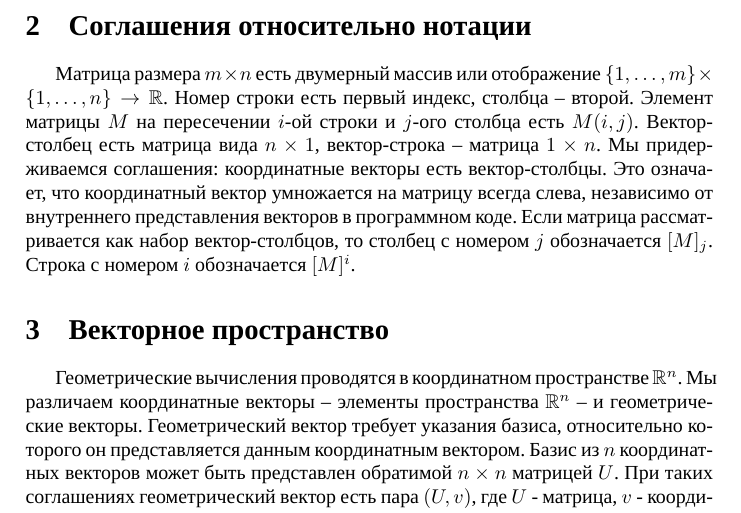
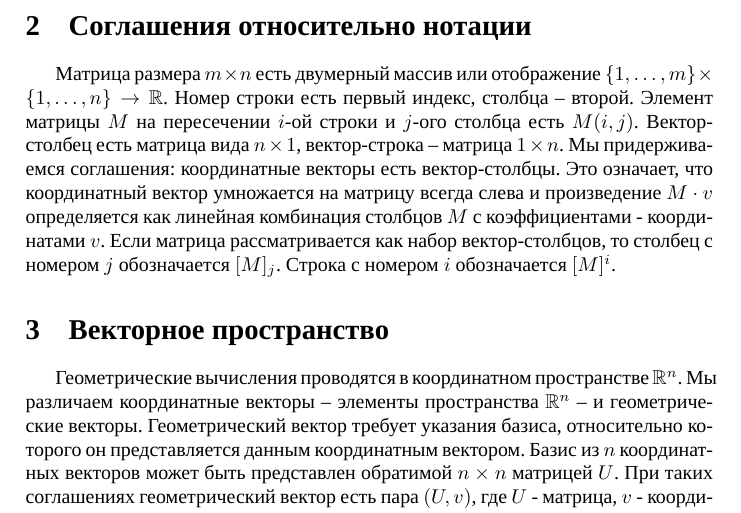
Before and after one commit to akh79/rukopisi, a LaTeX document (linalg/basis-vector.tex): part of page 1 of 4, cut so that both start at the same text. Compiled offline with XeLaTeX; a missing font is replaced by an installed copy or a similar font.

Commit message:
explain conventions

```diff
--- a/linalg/basis-vector.tex
+++ b/linalg/basis-vector.tex
@@ -16,7 +16,7 @@
 В приложениях геометрии часто приходится иметь дело одновременно со многими базисами и их преобразованиями. Программные пакеты геометрических вычислений используют различные соглашения относительно представления векторов и матриц. При этом базисы, как правило, не указываются в явном виде, что затрудняет понимание, модификацию и верификацию кода. В то же время последовательная матричная нотация учитывающая инваринтность геометрических объектов относительно выбора базиса позволяет корректно выражать геометрические идеи и упрощать понимание программного кода, а так же транслировать формулы линейной алгебры в код.
 
 \section{Соглашения относительно нотации}
-Матрица размера $m \times n$ есть двумерный массив или отображение $\{ 1, \dots, m \} \times \{ 1, \dots, n \} \to \mathbb R$. Номер строки есть первый индекс, столбца -- второй. Элемент матрицы $M$ на пересечении $i$-ой строки и $j$-ого столбца есть $M(i, j)$. Вектор-столбец есть матрица вида $n \times 1$, вектор-строка -- матрица $1 \times n$. Мы придерживаемся соглашения: координатные векторы есть вектор-столбцы. Это означает, что координатный вектор умножается на матрицу всегда слева, независимо от внутреннего представления векторов в программном коде.  Если матрица рассматривается как набор вектор-столбцов, то столбец с номером $j$ обозначается $[ M ]_j$. Строка с номером $i$ обозначается $[M]^i$.
+Матрица размера $m \times n$ есть двумерный массив или отображение $\{ 1, \dots, m \} \times \{ 1, \dots, n \} \to \mathbb R$. Номер строки есть первый индекс, столбца -- второй. Элемент матрицы $M$ на пересечении $i$-ой строки и $j$-ого столбца есть $M(i, j)$. Вектор-столбец есть матрица вида $n \times 1$, вектор-строка -- матрица $1 \times n$. Мы придерживаемся соглашения: координатные векторы есть вектор-столбцы. Это означает, что координатный вектор умножается на матрицу всегда слева и  произведение $M \cdot v$ определяется как линейная комбинация столбцов $M$ с коэффициентами - координатами $v$. Если матрица рассматривается как набор вектор-столбцов, то столбец с номером $j$ обозначается $[ M ]_j$. Строка с номером $i$ обозначается $[M]^i$.
 
 
 \section{Векторное пространство}
```
